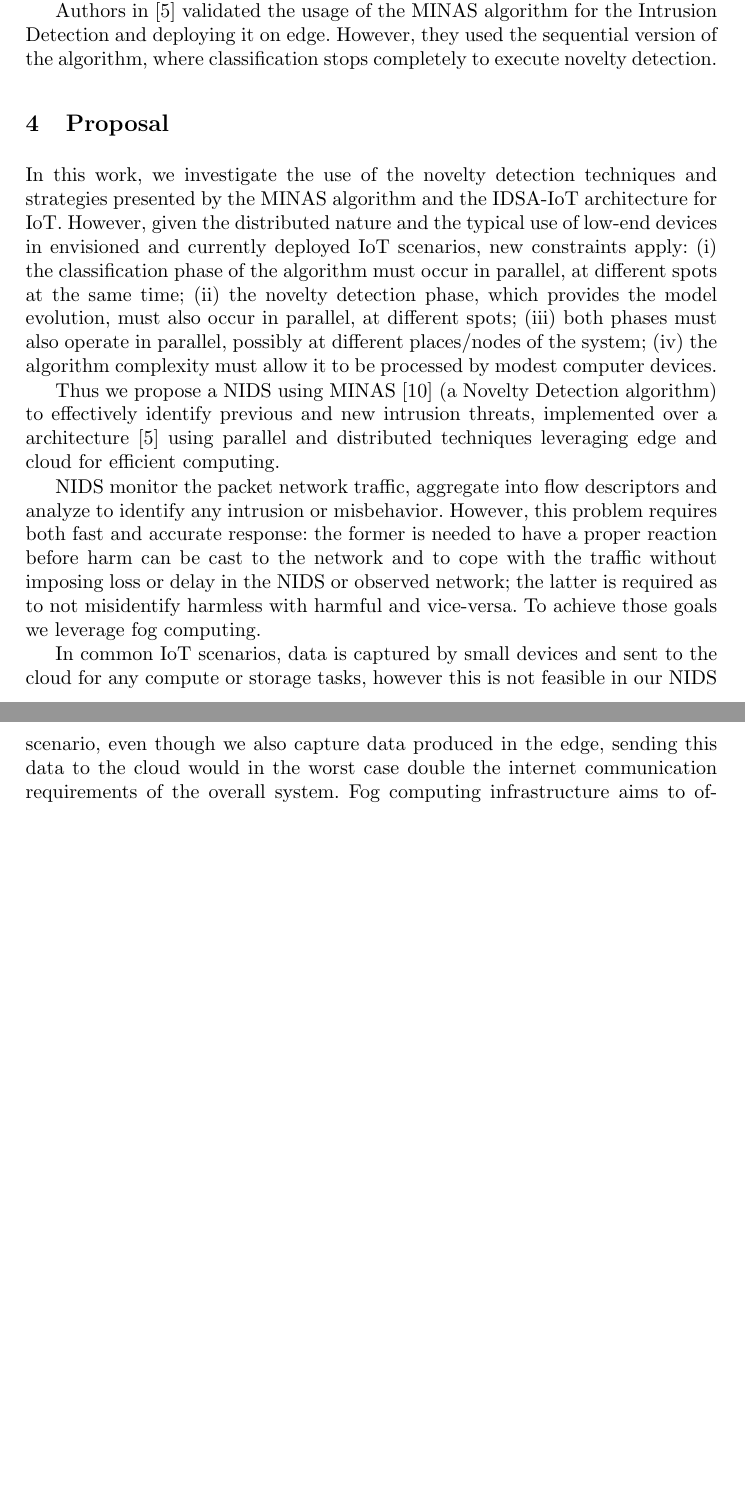
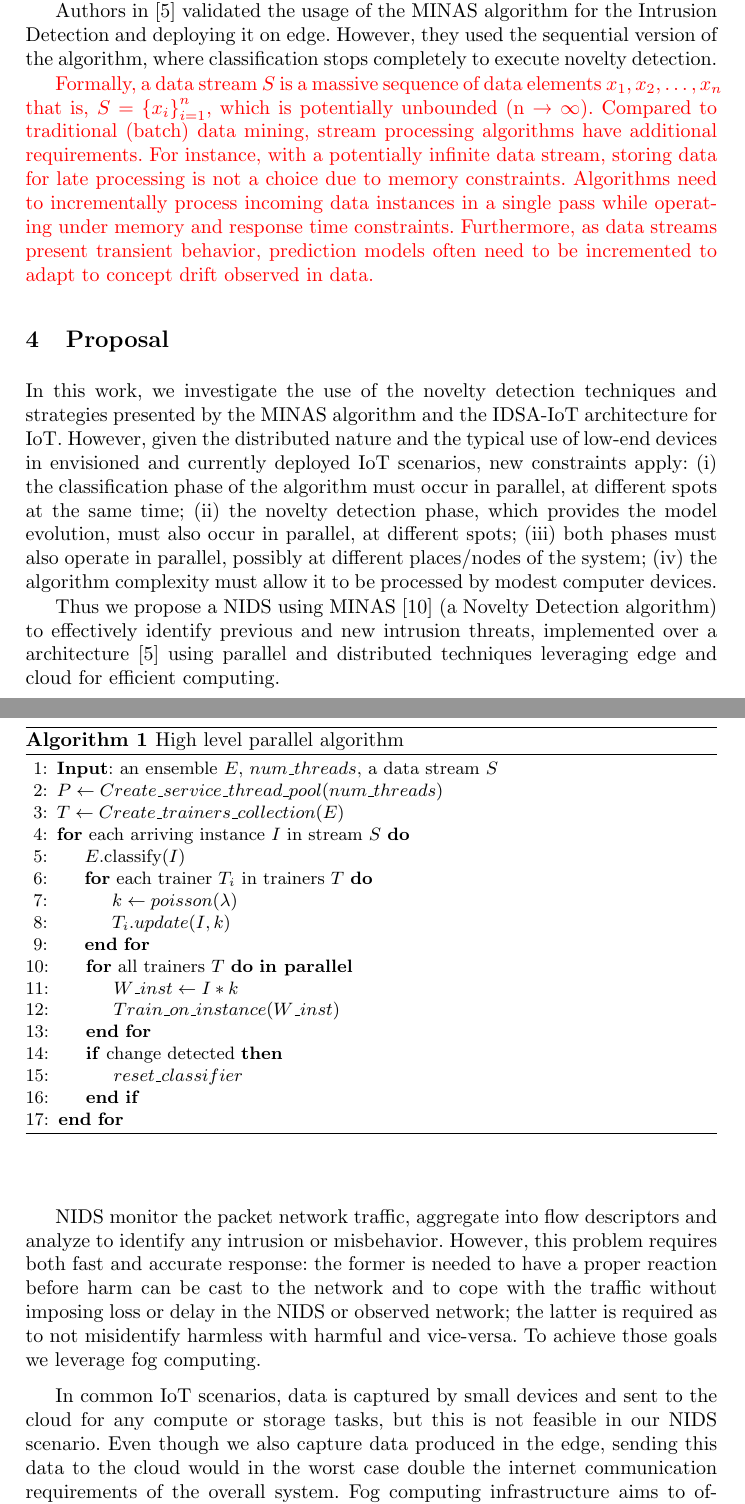
Before and after one commit to luis-puhl/minas-MPI-ICCSA-2021, a LaTeX paper (00.main-ICCSA.tex, which reads 03.minas.tex, 04.proposal.tex): two parts of pages 5 and 6 of 17, joined at a grey line, cut so that both start at the same text, the shorter picture padded with empty space. Compiled offline with pdfLaTeX.

Commit message:
Updates from Overleaf

```diff
--- a/00.main-ICCSA.tex
+++ b/00.main-ICCSA.tex
@@ -5,7 +5,10 @@
 \usepackage{xspace}
 % \usepackage{cite}
 \usepackage{amsmath,amssymb,amsfonts}
-\usepackage{algorithmic}
+
+% \usepackage{algorithmic}
+\usepackage{algorithm,algpseudocode}
+
 \usepackage{textcomp}
 \usepackage{tabularx}
 \usepackage{xcolor}
--- a/03.minas.tex
+++ b/03.minas.tex
@@ -40,3 +40,101 @@ Authors in~\cite{Cassales2019a} validated the usage of the MINAS algorithm for t
 
 % Figura do MINAS (offline + online) ...
 % \todo[inline, color=brown]{\textbf{Guilherme:} Não coloquei figura porque as figuras originais do MINAS ocupam bastante espaço (https://sci-hub.se/10.1007/s10618-015-0433-y pg 9) e a do MFog está mais completa.}
+
+{\color{red}Formally, a data stream $S$ is a massive sequence of data elements $x_1, x_2, \dots, x_n$ that is, $S={\{x_i\}}_{i=1}^n$, which is potentially unbounded (n → $\infty$).
+Compared to traditional (batch) data mining, stream processing algorithms have additional requirements. For instance, with a potentially infinite data stream, storing data for late processing is not a choice due to memory constraints. Algorithms need to incrementally process incoming data instances in a single pass while operating under memory and response time constraints. Furthermore, as data streams present transient behavior, prediction models often need to be incremented to adapt to concept drift observed in data. }
+
+
+% \begin{algorithm}[ht]
+%   \caption{MINAS \cite{Faria2016minas,Cassales2019a}}
+%   \label{alg:MINAS}
+%   \renewcommand{\algorithmicrequire}{\textbf{Entrada:}}
+%   \begin{algorithmic}[1]
+%     %T = limiar de distância para pertencer ao grupo
+%     %P = tempo de "inatividade" para passar para memória sleep
+%     %ts = limiar para remoção de exemplos da memória temporária
+%     \REQUIRE $Modelo,FCD,T,NumMinExemplos,ts,P$
+%     \STATE $MemTmp \leftarrow \emptyset$
+%     \STATE $MemSleep \leftarrow \emptyset$
+%     \FORALL{$exemplo \in FCD$}
+%     \STATE $(Dist,micro) \leftarrow$ micro-mais-proximo($exemplo,Modelo$)
+%     \IF{$Dist < $ raio($micro$)}
+%     \STATE $exemplo.classe \leftarrow micro.rotulo$
+%     \STATE atualizar-micro($micro,exemplo$)
+%     \ELSE
+%     \STATE $exemplo.classe \leftarrow desconhecido$
+%     \STATE $MemTmp \leftarrow MemTmp \cup exemplo$
+%     \IF{$|MemTmp| \geq NumMinExemplos$}
+%     \STATE $Modelo \leftarrow $ deteccao-novidade($Modelo,MemTmp,T$)
+%     \ENDIF
+%     \ENDIF
+%     \STATE $TempoAtual \leftarrow exemplo.T$
+%     \IF{$TempoAtual$ mod $TamJanela == 0$}
+%     \STATE $Modelo \leftarrow$ mover-micro-grupos-mem-sleep($Modelo,MemSleep,P$)
+%     \STATE $MemTmp \leftarrow$ remover-exemplos-antigos($MemTmp,ts$)
+%     \ENDIF
+%     \ENDFOR
+%   \end{algorithmic}
+% \end{algorithm}
+
+% \begin{algorithm}[ht]
+%   \caption{MINAS \cite{Faria2016minas,Cassales2019a}}
+%   \label{alg:MINAS}
+%   \renewcommand{\algorithmicrequire}{\textbf{Entrada:}}
+%   \begin{algorithmic}[1]
+%   \IF{root}
+%     \WHILE{true}
+%     \IF{can_read(S)}
+%     input(S, $s$)
+%     send(s, i++)
+%     \ENDIF
+%     \IF{can_rcv($(s, l)$, any)}
+%         output($(s, l)$)
+%         \IF{$l == '-'$ )}
+%             store($(s, l)$, unknowns)
+%             % \IF{$|MemTmp| \geq NumMinExemplos$}
+%             % \STATE $Modelo \leftarrow $ deteccao-novidade($Modelo,MemTmp,T$)
+%             % \ENDIF
+%             % \ENDIF
+%             % \STATE $TempoAtual \leftarrow exemplo.T$
+%             % \IF{$TempoAtual$ mod $TamJanela == 0$}
+%             % \STATE $Modelo \leftarrow$ mover-micro-grupos-mem-sleep($Modelo,MemSleep,P$)
+%             % \STATE $MemTmp \leftarrow$ remover-exemplos-antigos($MemTmp,ts$)
+%             % \ENDIF
+%         \ENDIF
+%     \ENDIF
+%   \ENDWHILE
+%   \ENDIF
+%   \IF{leaf}
+%     rcv($s$, root)
+%     $l$ = classify($s$)
+%     send($(s, l)$, root)
+%   \ENDIF
+%   \end{algorithmic}
+% \end{algorithm}
+
+
+
+\begin{algorithm}
+  \caption{High level parallel algorithm}
+  \label{alg:highlevel-new}
+  \begin{algorithmic}[1]
+    \State {\bf Input}: an ensemble $E$, $num\_threads$, a data stream $S$
+    \State $P \gets Create\_service\_thread\_pool(num\_threads)$
+    \State $T \gets Create\_trainers\_collection(E)$
+    \For {each arriving instance $I$ in stream $S$}
+    \State $E$.classify($I$)
+    \For  {each trainer $T_i$ in trainers $T$}
+    \State $k \gets poisson(\lambda)$
+    \State $T_i.update(I, k)$
+    \EndFor
+    \For {all trainers $T$} {\bf in parallel}
+    \State $W\_inst \gets I * k$
+    \State $Train\_on\_instance(W\_inst)$
+    \EndFor
+    \If {change detected}
+    \State $reset\_classifier$
+    \EndIf
+    \EndFor
+  \end{algorithmic}
+\end{algorithm}
--- a/04.proposal.tex
+++ b/04.proposal.tex
@@ -69,8 +69,8 @@ To achieve those goals we leverage fog computing.
 % \hl{intro/related?}
 
 In common \iot scenarios, data is captured by small devices and sent to the
-cloud for any compute or storage tasks, however this is not feasible in our
-\nids scenario, even though we also capture data produced in the edge,
+cloud for any compute or storage tasks, but this is not feasible in our
+\nids scenario. Even though we also capture data produced in the edge,
 sending this data to the cloud would in the worst case double the
 internet communication requirements of the overall system.
 Fog computing infrastructure aims to offload
```
Also changed, not shown: 04.proposal.tex (2 more changed lines).
